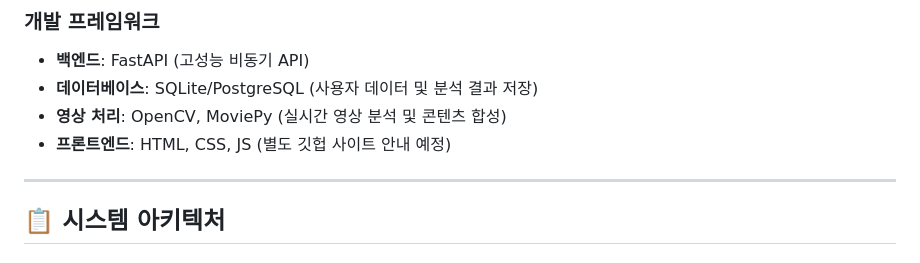
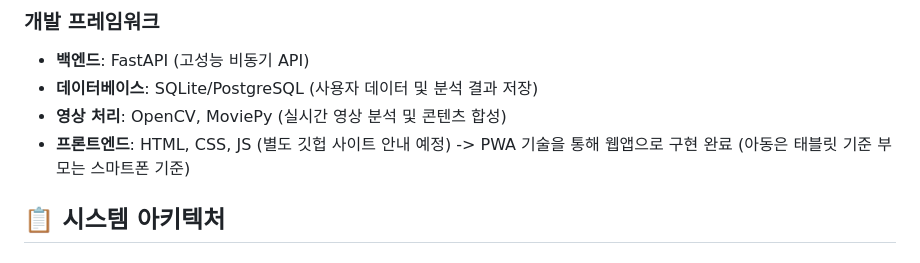
Before and after one commit to starpilpython/mindbridge, a Markdown page: README.md, the part around the change. GitHub-like rendering.

Commit message:
페이지 설명

```diff
--- a/README.md
+++ b/README.md
@@ -60,8 +60,7 @@
 - **백엔드**: FastAPI (고성능 비동기 API)
 - **데이터베이스**: SQLite/PostgreSQL (사용자 데이터 및 분석 결과 저장)
 - **영상 처리**: OpenCV, MoviePy (실시간 영상 분석 및 콘텐츠 합성)
-- **프론트엔드**: HTML, CSS, JS (별도 깃헙 사이트 안내 예정)
----
+- **프론트엔드**: HTML, CSS, JS (별도 깃헙 사이트 안내 예정) -> PWA 기술을 통해 웹앱으로 구현 완료 (아동은 태블릿 기준 부모는 스마트폰 기준)
 
 ## 📋 시스템 아키텍처
 
```
